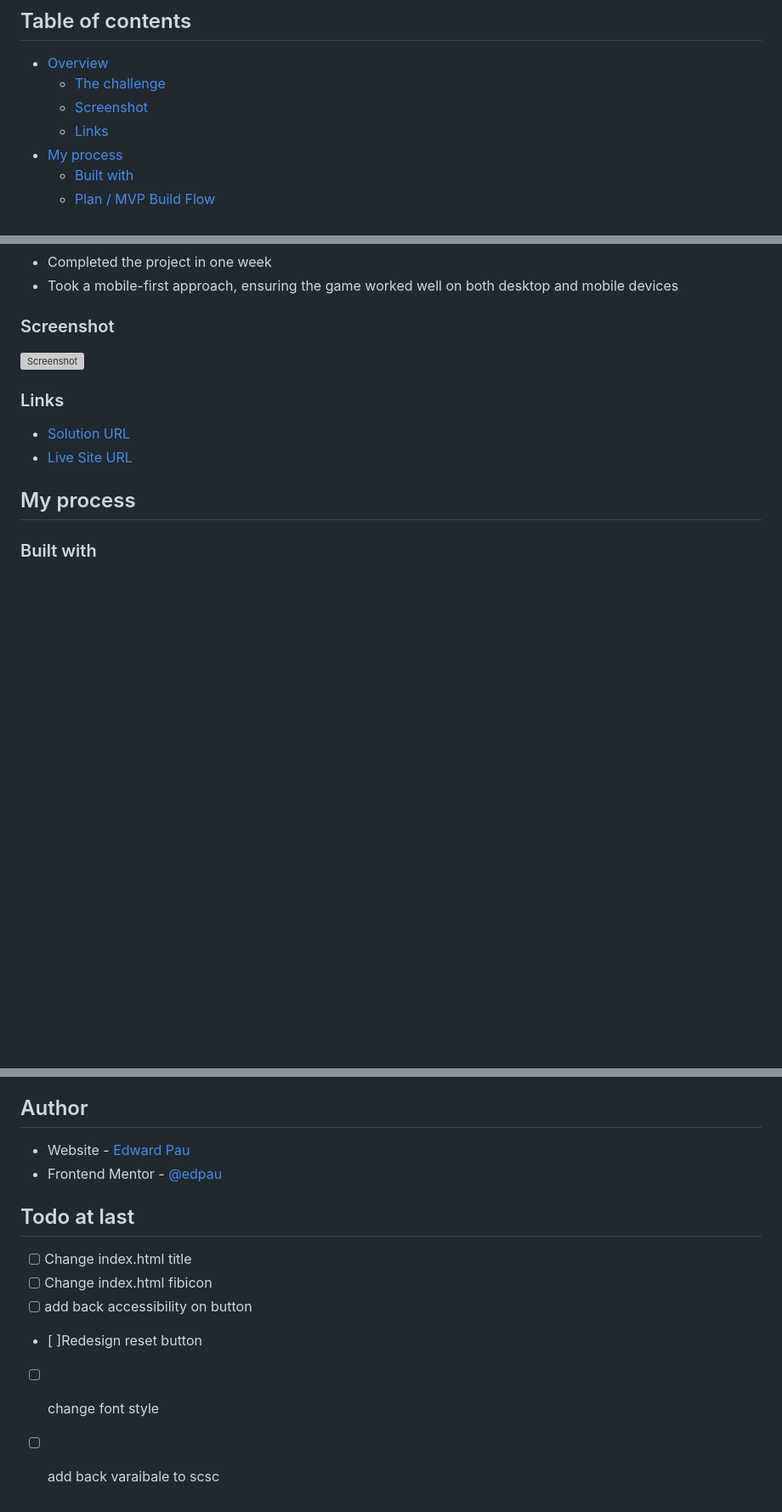
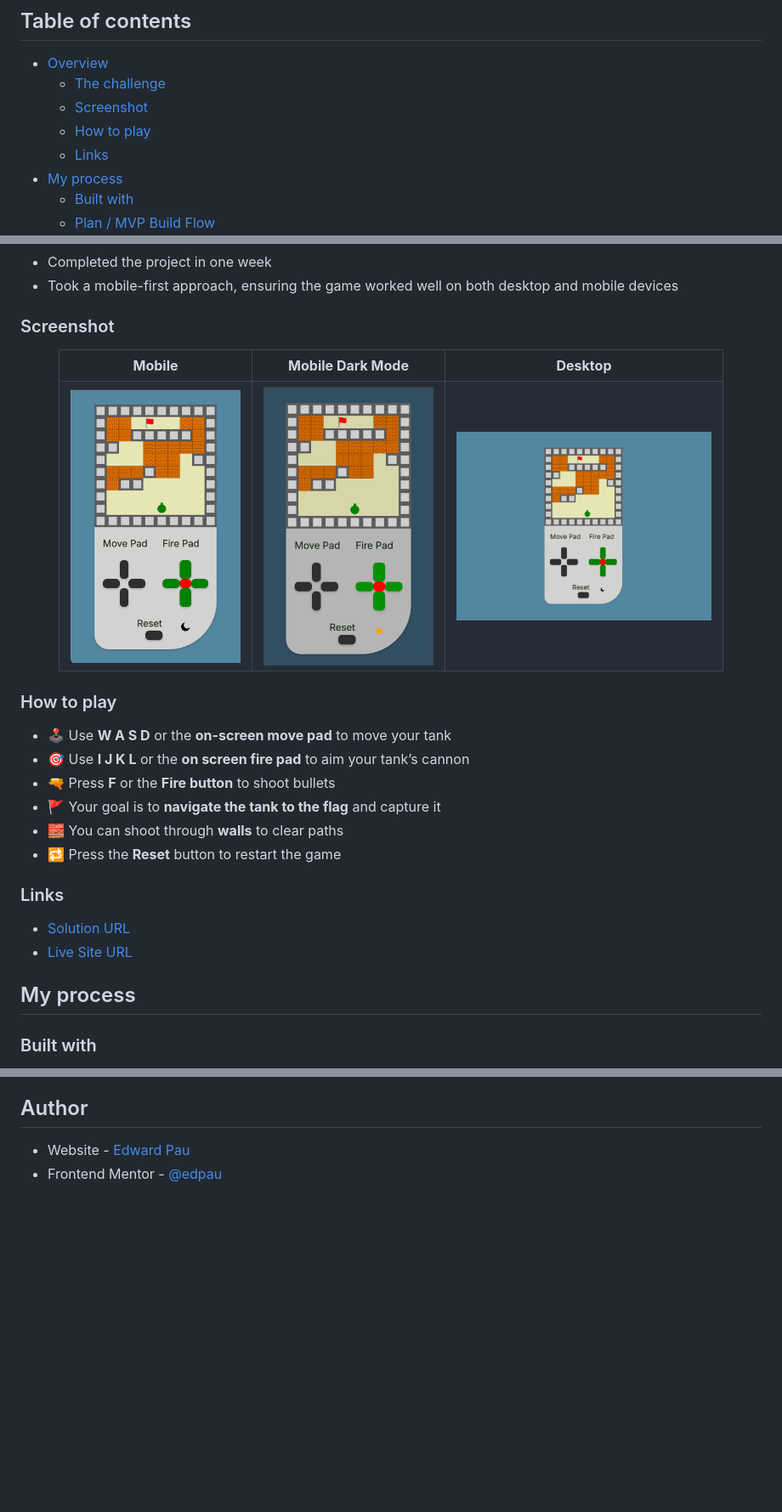
Before and after one commit to edpau/no_game, a Markdown page: README.md, 3 parts joined by grey strips. Shown: that part at 85% size. Rendered like a GitHub page; pictures changed too: public/image/desktop.png (added), public/image/mobile.png (added), public/image/mobile_dark.png (added); blank space fills up the shorter version; grey boxes are pictures that could not be loaded.

Commit message:
docs: update README

```diff
--- a/README.md
+++ b/README.md
@@ -5,6 +5,7 @@
 - [Overview](#overview)
   - [The challenge](#the-challenge)
   - [Screenshot](#screenshot)
+  - [How to play](#how-to-play)
   - [Links](#links)
 - [My process](#my-process)
   - [Built with](#built-with)
@@ -25,7 +26,16 @@
 
 ### Screenshot
 
-<img src="./images/screenshot.png" alt="Screenshot" width="300"/>
+<div align="center"> <table> <tr> <td align="center"><strong>Mobile</strong></td> <td align="center"><strong>Mobile Dark Mode</strong></td> <td align="center"><strong>Desktop</strong></td> </tr> <tr> <td><img src="./public/image/mobile.png" alt="Mobile Screenshot" width="200"/></td> <td><img src="./public/image/mobile_dark.png" alt="Mobile Dark Mode Screenshot" width="200"/></td> <td><img src="./public/image/desktop.png" alt="Desktop Screenshot" width="300"/></td> </tr> </table> </div>
+
+### How to play
+
+- 🕹️ Use **W A S D** or the **on-screen move pad** to move your tank
+- 🎯 Use **I J K L** or the **on screen fire pad** to aim your tank’s cannon
+- 🔫 Press **F** or the **Fire button** to shoot bullets
+- 🚩 Your goal is to **navigate the tank to the flag** and capture it
+- 🧱 You can shoot through **walls** to clear paths
+- 🔁 Press the **Reset** button to restart the game
 
 ### Links
 
@@ -95,12 +105,3 @@
 
 - Website - [Edward Pau](https://www.edpau.me)
 - Frontend Mentor - [@edpau](https://www.frontendmentor.io/profile/edpau)
-
-## Todo at last
-
-- [ ] Change index.html title
-- [ ] Change index.html fibicon
-- [ ] add back accessibility on button
-- [ ]Redesign reset button
-- [ ] change font style
-- [ ] add back varaibale to scsc
```
